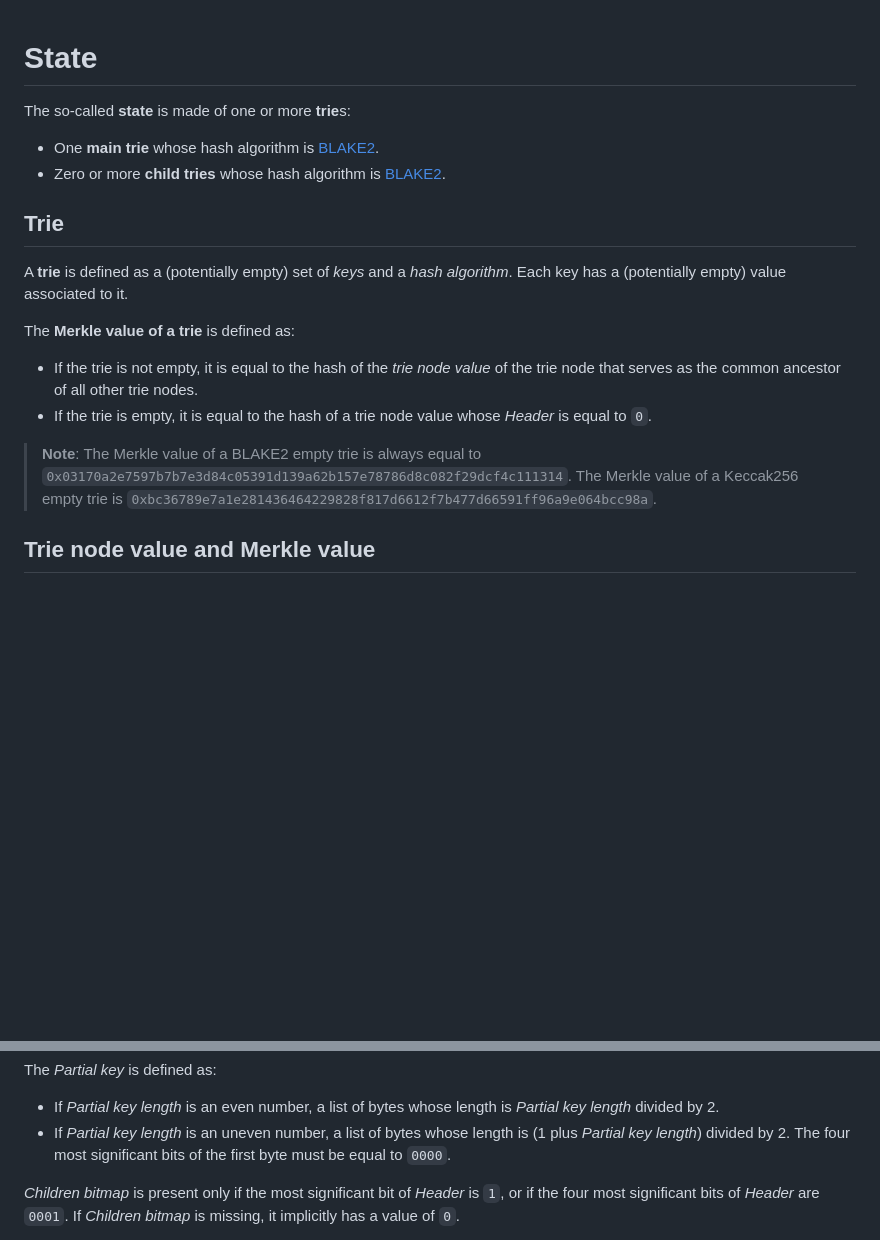
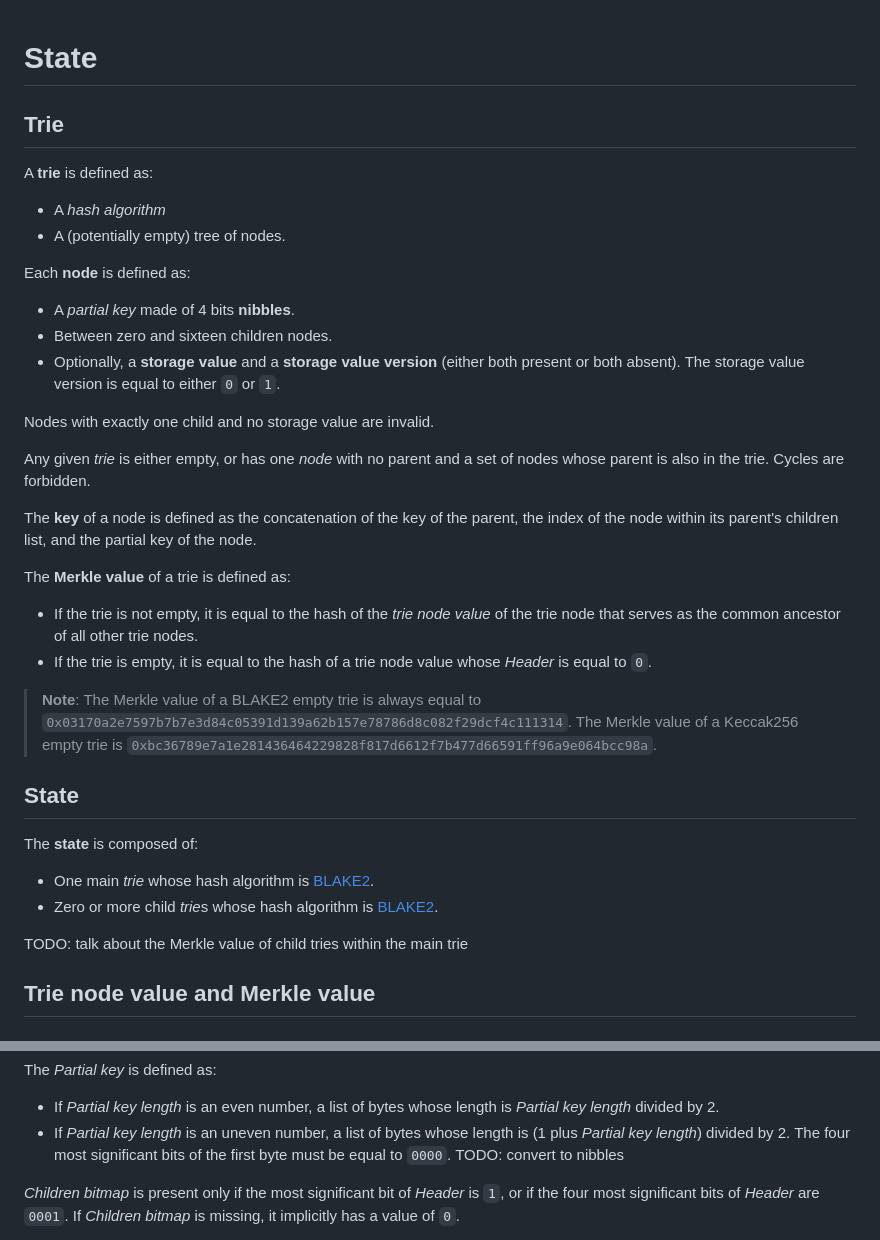
Before and after one commit to tomaka/spec, a Markdown page: src/state.md, 2 parts joined by grey strips. Rendered like a GitHub page; blank space fills up the shorter version.

Commit message:
Work on state

```diff
--- a/src/state.md
+++ b/src/state.md
@@ -1,21 +1,39 @@
 # State
-
-The so-called **state** is made of one or more **trie**s:
-
-- One **main trie** whose hash algorithm is [BLAKE2](https://datatracker.ietf.org/doc/html/rfc7693).
-- Zero or more **child tries** whose hash algorithm is [BLAKE2](https://datatracker.ietf.org/doc/html/rfc7693).
 
 ## Trie
 
-A **trie** is defined as a (potentially empty) set of *keys* and a *hash algorithm*.
-Each key has a (potentially empty) value associated to it.
+A **trie** is defined as:
 
-The **Merkle value of a trie** is defined as:
+- A *hash algorithm*
+- A (potentially empty) tree of nodes.
+
+Each **node** is defined as:
+
+- A *partial key* made of 4 bits **nibbles**.
+- Between zero and sixteen children nodes.
+- Optionally, a **storage value** and a **storage value version** (either both present or both absent). The storage value version is equal to either `0` or `1`.
+
+Nodes with exactly one child and no storage value are invalid.
+
+Any given *trie* is either empty, or has one *node* with no parent and a set of nodes whose parent is also in the trie. Cycles are forbidden.
+
+The **key** of a node is defined as the concatenation of the key of the parent, the index of the node within its parent's children list, and the partial key of the node.
+
+The **Merkle value** of a trie is defined as:
 
 - If the trie is not empty, it is equal to the hash of the *trie node value* of the trie node that serves as the common ancestor of all other trie nodes.
 - If the trie is empty, it is equal to the hash of a trie node value whose *Header* is equal to `0`.
 
 > **Note**: The Merkle value of a BLAKE2 empty trie is always equal to `0x03170a2e7597b7b7e3d84c05391d139a62b157e78786d8c082f29dcf4c111314`. The Merkle value of a Keccak256 empty trie is `0xbc36789e7a1e281436464229828f817d6612f7b477d66591ff96a9e064bcc98a`.
+
+## State
+
+The **state** is composed of:
+
+- One main *trie* whose hash algorithm is [BLAKE2](https://datatracker.ietf.org/doc/html/rfc7693).
+- Zero or more child *trie*s whose hash algorithm is [BLAKE2](https://datatracker.ietf.org/doc/html/rfc7693).
+
+TODO: talk about the Merkle value of child tries within the main trie
 
 ## Trie node value and Merkle value
 
@@ -55,6 +73,7 @@ The *Partial key* is defined as:
 
 - If *Partial key length* is an even number, a list of bytes whose length is *Partial key length* divided by 2.
 - If *Partial key length* is an uneven number, a list of bytes whose length is (1 plus *Partial key length*) divided by 2. The four most significant bits of the first byte must be equal to `0000`.
+TODO: convert to nibbles
 
 *Children bitmap* is present only if the most significant bit of *Header* is `1`, or if the four most significant bits of *Header* are `0001`. If *Children bitmap* is missing, it implicitly has a value of `0`.
 
```
